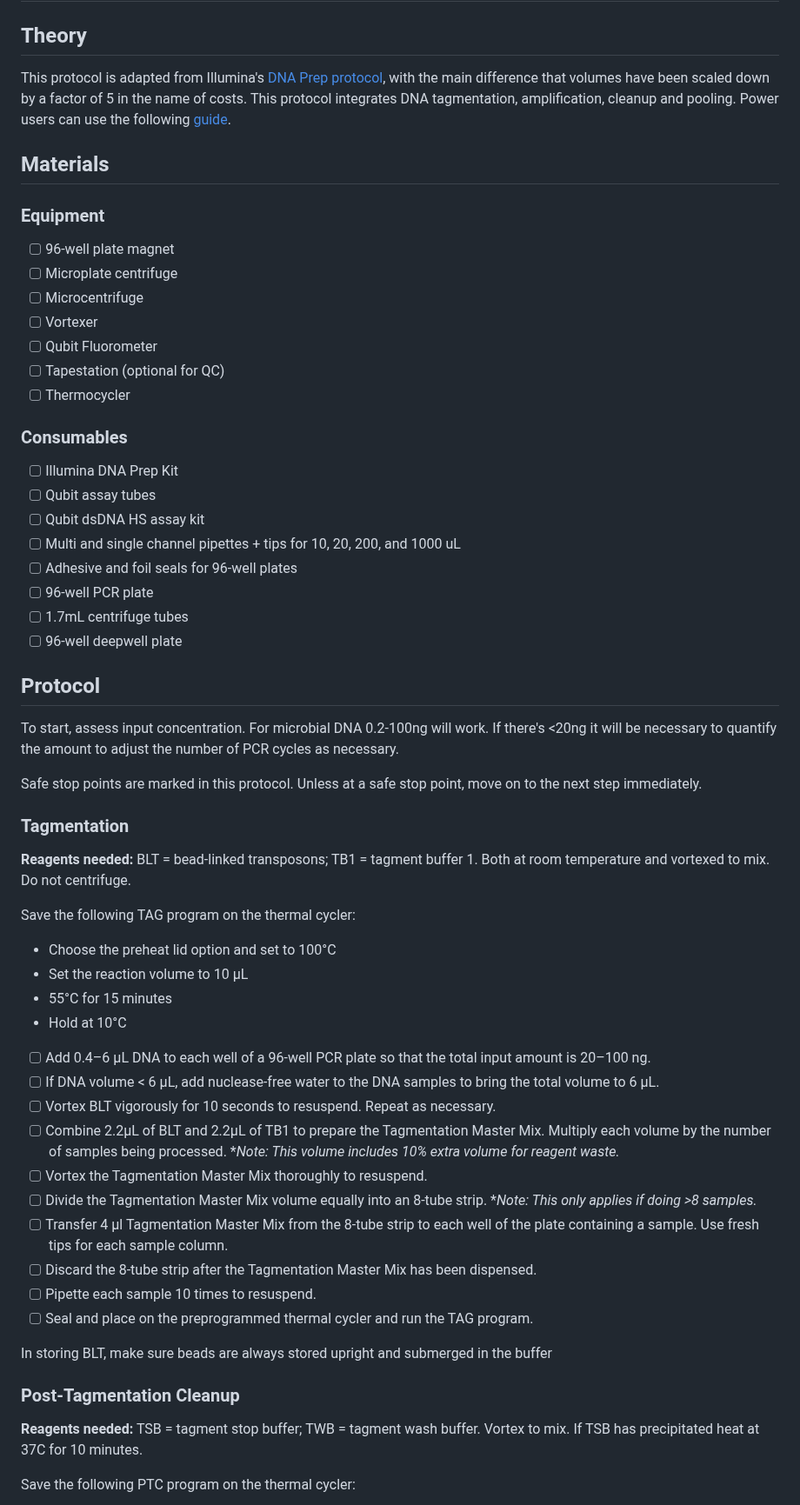
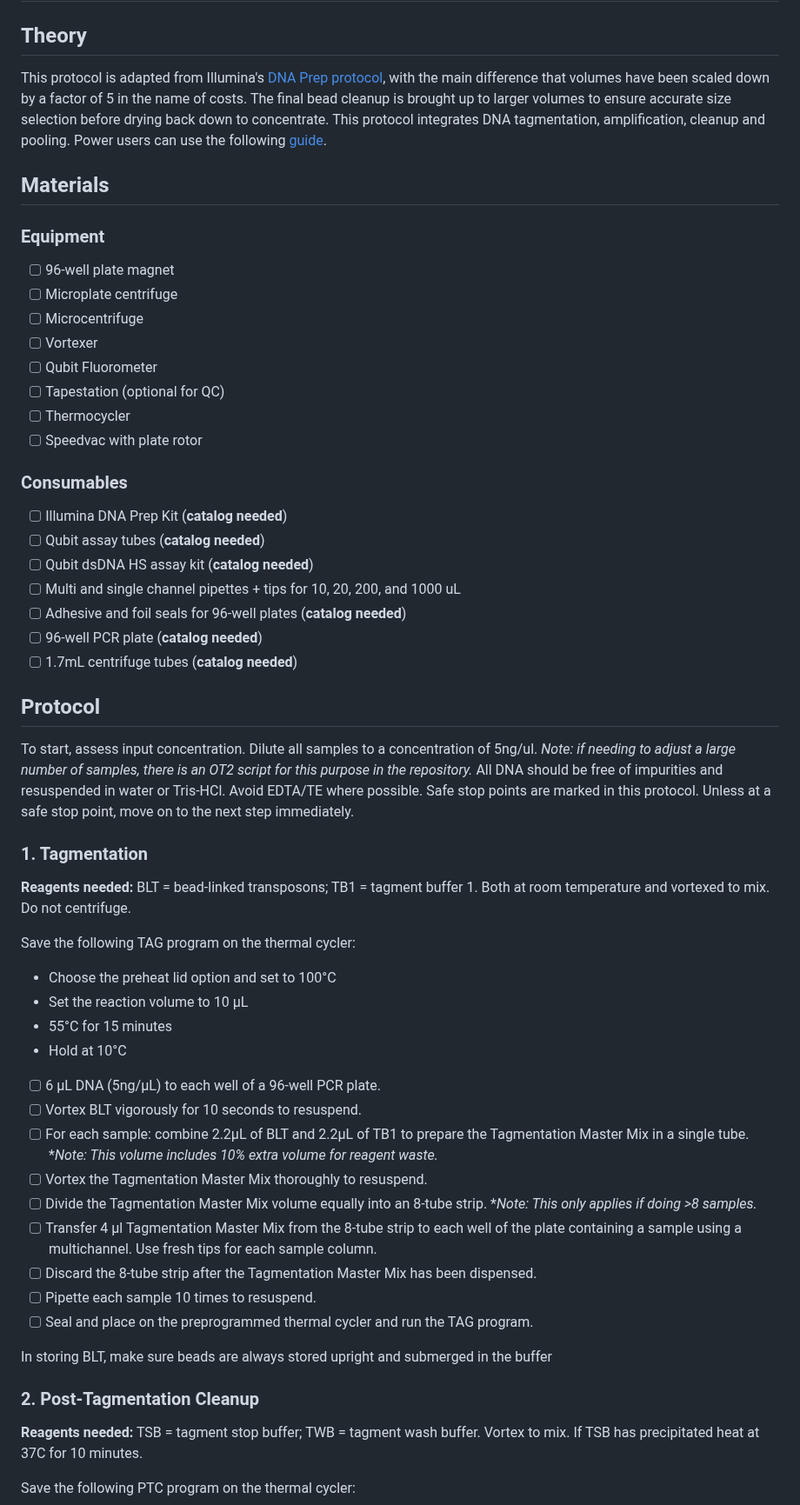
Before and after one commit to bss114/OHMC_Colaboratory, a Markdown page: Protocols/MetagenomeSeq/IlluminaPrep_Scaled.md, the part around one of its changes. Shown at 87% size. Drawn GitHub-style.

```diff
--- a/Protocols/MetagenomeSeq/IlluminaPrep_Scaled.md
+++ b/Protocols/MetagenomeSeq/IlluminaPrep_Scaled.md
@@ -2,7 +2,7 @@
 
 ## Theory
 
-This protocol is adapted from Illumina's [DNA Prep protocol](https://support.illumina.com/content/dam/illumina-support/documents/documentation/chemistry_documentation/illumina_prep/illumina-dna-prep-reference-guide-1000000025416-10.pdf), with the main difference that volumes have been scaled down by a factor of 5 in the name of costs. This protocol integrates DNA tagmentation, amplification, cleanup and pooling. Power users can use the following [guide](https://support.illumina.com/content/dam/illumina-support/documents/documentation/chemistry_documentation/illumina_prep/illumina-prep-checklist-1000000033561-06.pdf).
+This protocol is adapted from Illumina's [DNA Prep protocol](https://support.illumina.com/content/dam/illumina-support/documents/documentation/chemistry_documentation/illumina_prep/illumina-dna-prep-reference-guide-1000000025416-10.pdf), with the main difference that volumes have been scaled down by a factor of 5 in the name of costs. The final bead cleanup is brought up to larger volumes to ensure accurate size selection before drying back down to concentrate. This protocol integrates DNA tagmentation, amplification, cleanup and pooling. Power users can use the following [guide](https://support.illumina.com/content/dam/illumina-support/documents/documentation/chemistry_documentation/illumina_prep/illumina-prep-checklist-1000000033561-06.pdf).
 
 ## Materials
 
@@ -14,24 +14,24 @@ This protocol is adapted from Illumina's [DNA Prep protocol](https://support.ill
 - [ ] Qubit Fluorometer
 - [ ] Tapestation (optional for QC)
 - [ ] Thermocycler
+- [ ] Speedvac with plate rotor
 
 ### Consumables
-- [ ] Illumina DNA Prep Kit
-- [ ] Qubit assay tubes
-- [ ] Qubit dsDNA HS assay kit
+- [ ] Illumina DNA Prep Kit (**catalog needed**)
+- [ ] Qubit assay tubes (**catalog needed**)
+- [ ] Qubit dsDNA HS assay kit (**catalog needed**)
 - [ ] Multi and single channel pipettes + tips for 10, 20, 200, and 1000 uL
-- [ ] Adhesive and foil seals for 96-well plates
-- [ ] 96-well PCR plate
-- [ ] 1.7mL centrifuge tubes
-- [ ] 96-well deepwell plate
+- [ ] Adhesive and foil seals for 96-well plates (**catalog needed**)
+- [ ] 96-well PCR plate (**catalog needed**)
+- [ ] 1.7mL centrifuge tubes (**catalog needed**)
 
 ## Protocol
 
-To start, assess input concentration. For microbial DNA 0.2-100ng will work. If there's <20ng it will be necessary to quantify the amount to adjust the number of PCR cycles as necessary.
-
+To start, assess input concentration. Dilute all samples to a concentration of 5ng/ul. *Note: if needing to adjust a large number of samples, there is an OT2 script for this purpose in the repository.*
+All DNA should be free of impurities and resuspended in water or Tris-HCl. Avoid EDTA/TE where possible.
 Safe stop points are marked in this protocol. Unless at a safe stop point, move on to the next step immediately.
 
-### Tagmentation
+### 1. Tagmentation
 **Reagents needed:** BLT = bead-linked transposons; TB1 = tagment buffer 1. Both at room temperature and vortexed to mix. Do not centrifuge.
 
 Save the following TAG program on the thermal cycler:
@@ -40,20 +40,19 @@ Save the following TAG program on the thermal cycler:
 * 55°C for 15 minutes
 * Hold at 10°C
 
-- [ ] Add 0.4–6 µL DNA to each well of a 96-well PCR plate so that the total input amount is 20–100 ng.
-- [ ] If DNA volume < 6 µL, add nuclease-free water to the DNA samples to bring the total volume to 6 µL.
-- [ ] Vortex BLT vigorously for 10 seconds to resuspend. Repeat as necessary.
-- [ ] Combine 2.2µL of BLT and 2.2µL of TB1 to prepare the Tagmentation Master Mix. Multiply each volume by the number of samples being processed. \**Note: This volume includes 10% extra volume for reagent waste.*
+- [ ] 6 µL DNA (5ng/µL) to each well of a 96-well PCR plate.
+- [ ] Vortex BLT vigorously for 10 seconds to resuspend.
+- [ ] For each sample: combine 2.2µL of BLT and 2.2µL of TB1 to prepare the Tagmentation Master Mix in a single tube. \**Note: This volume includes 10% extra volume for reagent waste.*
 - [ ] Vortex the Tagmentation Master Mix thoroughly to resuspend.
 - [ ] Divide the Tagmentation Master Mix volume equally into an 8-tube strip. \**Note: This only applies if doing >8 samples.*
-- [ ] Transfer 4 μl Tagmentation Master Mix from the 8-tube strip to each well of the plate containing a sample. Use fresh tips for each sample column.
+- [ ] Transfer 4 μl Tagmentation Master Mix from the 8-tube strip to each well of the plate containing a sample using a multichannel. Use fresh tips for each sample column.
 - [ ] Discard the 8-tube strip after the Tagmentation Master Mix has been dispensed.
 - [ ] Pipette each sample 10 times to resuspend.
 - [ ] Seal and place on the preprogrammed thermal cycler and run the TAG program.
 
 In storing BLT, make sure beads are always stored upright and submerged in the buffer
 
-### Post-Tagmentation Cleanup
+### 2. Post-Tagmentation Cleanup
 **Reagents needed:**  TSB = tagment stop buffer; TWB = tagment wash buffer. Vortex to mix. If TSB has precipitated heat at 37C for 10 minutes.
 
 Save the following PTC program on the thermal cycler:
```
Also changed, not shown: other parts of Protocols/MetagenomeSeq/IlluminaPrep_Scaled.md (+18 -56 lines).
